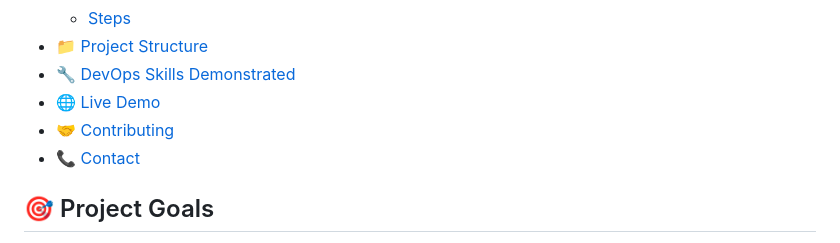
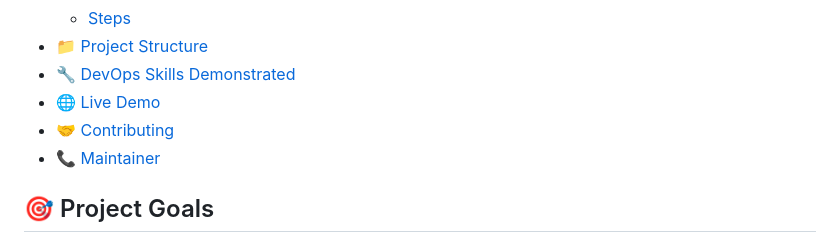
Before and after one commit to ArtemRivnyi/personal-page-devops, a Markdown page: README.md, the part around the change. GitHub-like rendering.

```diff
--- a/README.md
+++ b/README.md
@@ -21,7 +21,7 @@ A modern, responsive **portfolio website** showcasing my technical projects and
 *   [🔧 DevOps Skills Demonstrated](#-devops-skills-demonstrated)
 *   [🌐 Live Demo](#-live-demo)
 *   [🤝 Contributing](#-contributing)
-*   [📞 Contact](#-contact)
+*   [📞 Maintainer](#-maintainer)
 
 ## 🎯 Project Goals
 
```
